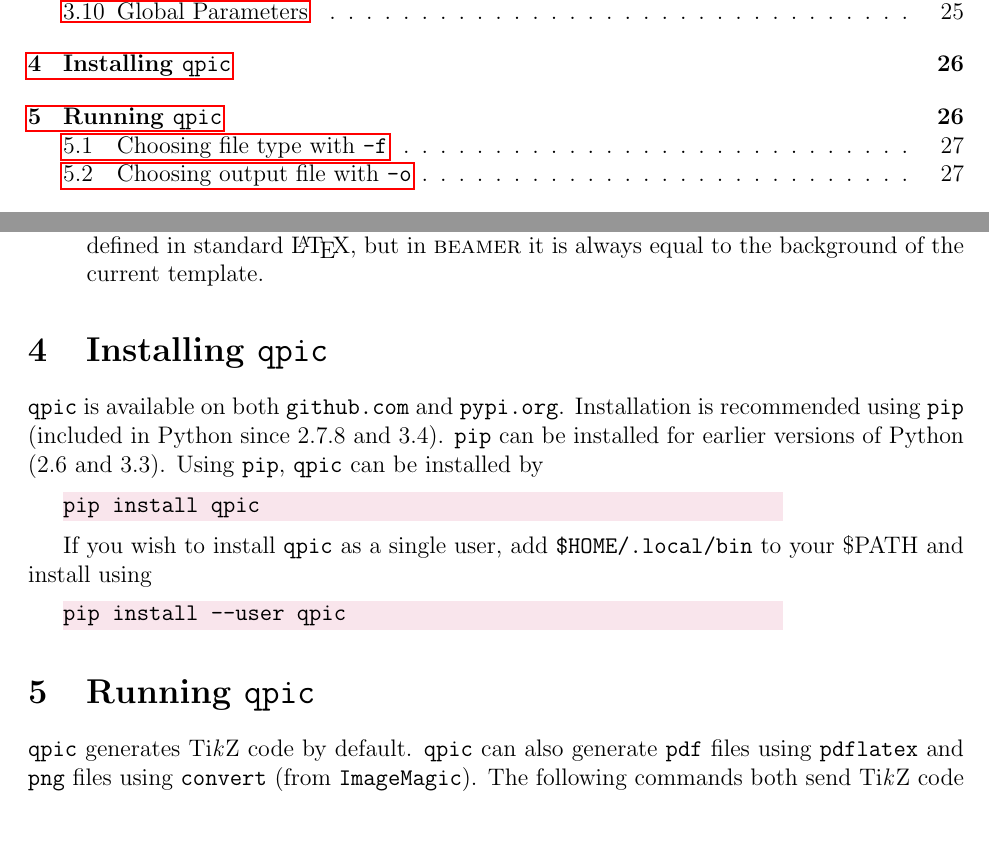
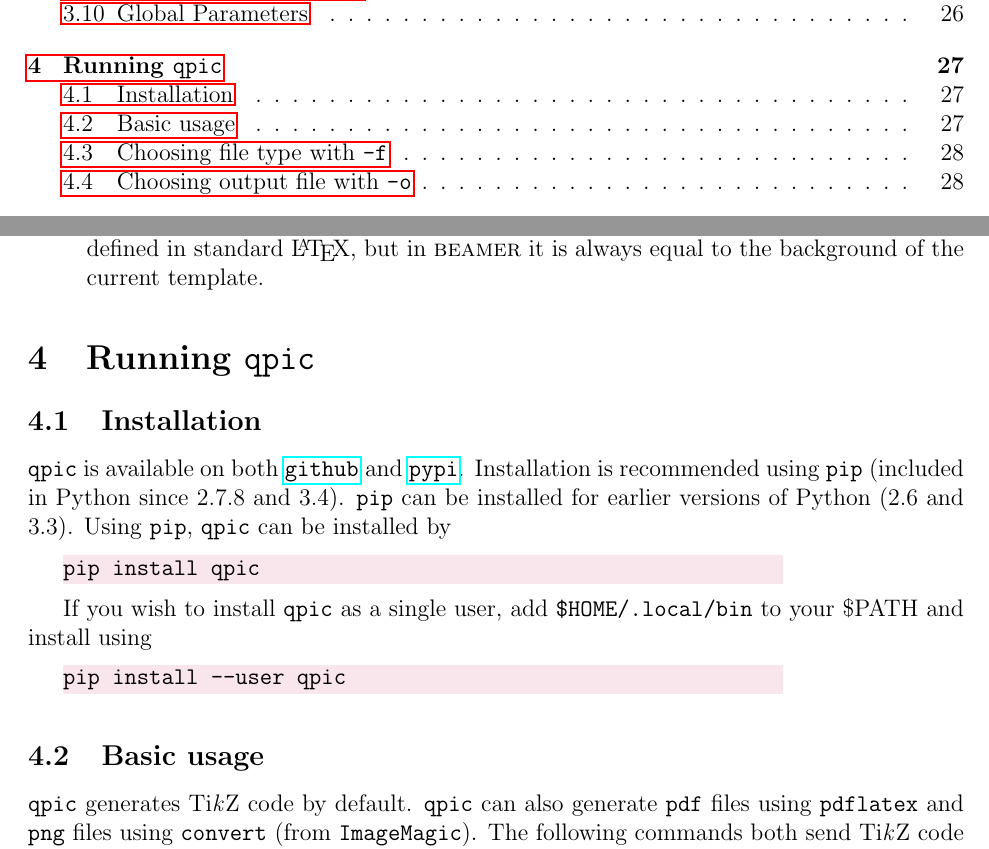
Before and after one commit to qpic/qpic, a LaTeX paper (doc/qpic_doc.tex): two parts of pages 2 and 27 of 30, joined at a grey line, cut so that both start at the same text, the shorter picture padded with empty space. The pictures show the PDF file doc/qpic_doc.pdf that the author committed with the source.

```diff
--- a/doc/qpic_doc.tex
+++ b/doc/qpic_doc.tex
@@ -1108,9 +1108,10 @@
 
 \end{description}
 
-\section{Installing \qpicpy}\label{sec-install}
-% TODO: add hyperlinks to github and pypi
-\qpicpy is available on both {\tt github.com} and {\tt pypi.org}. Installation is recommended using {\tt pip} (included
+\section{Running \qpicpy}\label{sec-run}
+\subsection{Installation}
+\qpicpy is available on both \href{https://github.com/qpic/qpic}{\tt github}
+and \href{https://testpypi.python.org/pypi}{\tt pypi}. Installation is recommended using {\tt pip} (included
 in Python since 2.7.8 and 3.4). {\tt pip} can be installed for earlier versions of Python (2.6 and 3.3).
 Using {\tt pip}, \qpicpy can be installed by
 
@@ -1128,7 +1129,7 @@
 \end{lstlisting}
 \end{minipage}
 
-\section{Running \qpicpy}\label{sec-run}
+\subsection{Basic usage}
 \qpicpy generates \TikZ code by default. \qpicpy can also generate {\tt pdf} files
 using {\tt pdflatex} and {\tt png} files using
 {\tt convert} (from {\tt ImageMagic}). The following commands both send \TikZ code generated from {\tt diagram.qpic} to {\tt
```
Also changed, not shown: README.md, doc/qpic_doc.pdf, doc/qpic_doc.tex (4 more changed lines), 1 other file.
